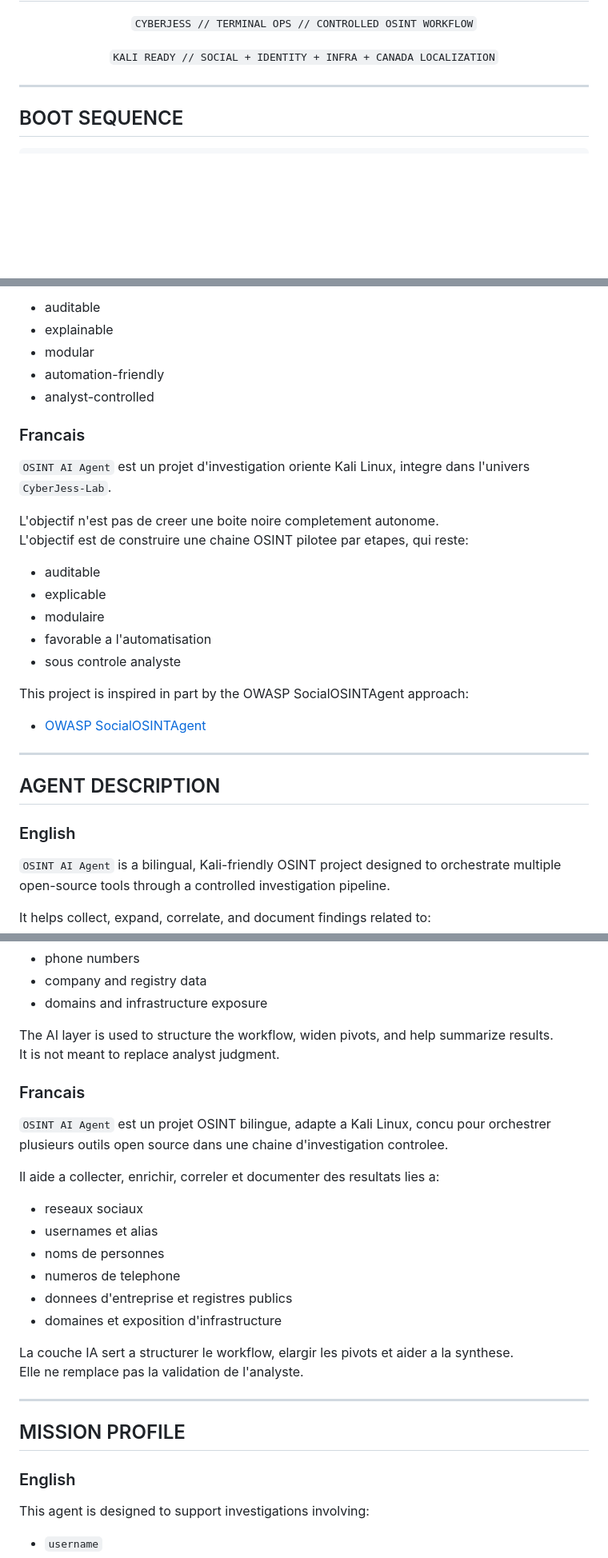
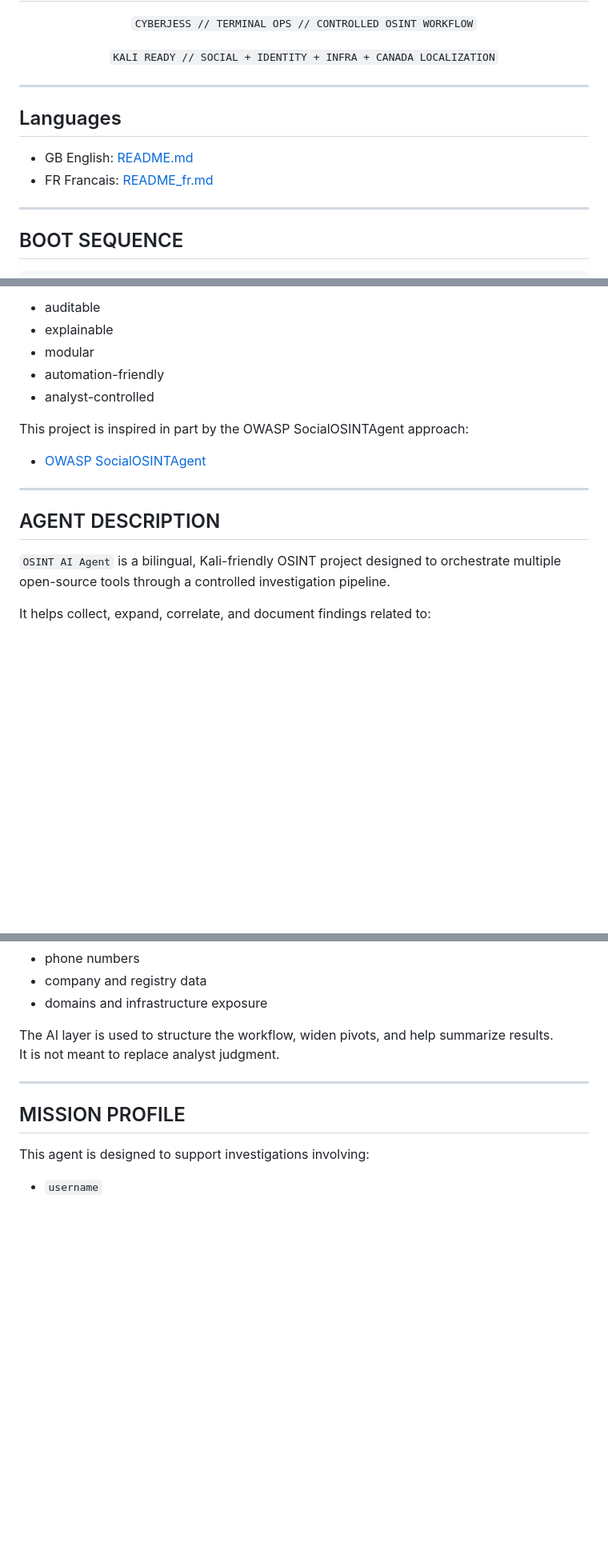
Before and after one commit to jesscybersec/CyberJess-Lab, a Markdown page: AI-Agent/OSINT-AI-Agent/README.md, 3 parts joined by grey strips. Shown at 80% size. GitHub-like rendering; blank space fills up the shorter version.

```diff
--- a/AI-Agent/OSINT-AI-Agent/README.md
+++ b/AI-Agent/OSINT-AI-Agent/README.md
@@ -7,6 +7,13 @@
 <p align="center">
   <code>KALI READY // SOCIAL + IDENTITY + INFRA + CANADA LOCALIZATION</code>
 </p>
+
+---
+
+## Languages
+
+- GB English: [README.md](./README.md)
+- FR Francais: [README_fr.md](./README_fr.md)
 
 ---
 
@@ -31,19 +38,6 @@ The goal is to create a step-driven OSINT workflow that stays:
 - automation-friendly
 - analyst-controlled
 
-### Francais
-
-`OSINT AI Agent` est un projet d'investigation oriente Kali Linux, integre dans l'univers `CyberJess-Lab`.
-
-L'objectif n'est pas de creer une boite noire completement autonome.
-L'objectif est de construire une chaine OSINT pilotee par etapes, qui reste:
-
-- auditable
-- explicable
-- modulaire
-- favorable a l'automatisation
-- sous controle analyste
-
 This project is inspired in part by the OWASP SocialOSINTAgent approach:
 
 - [OWASP SocialOSINTAgent](https://owasp.org/www-project-social-osint-agent/)
@@ -51,8 +45,6 @@ This project is inspired in part by the OWASP SocialOSINTAgent approach:
 ---
 
 ## AGENT DESCRIPTION
-
-### English
 
 `OSINT AI Agent` is a bilingual, Kali-friendly OSINT project designed to orchestrate multiple open-source tools through a controlled investigation pipeline.
 
@@ -68,27 +60,9 @@ It helps collect, expand, correlate, and document findings related to:
 The AI layer is used to structure the workflow, widen pivots, and help summarize results.
 It is not meant to replace analyst judgment.
 
-### Francais
-
-`OSINT AI Agent` est un projet OSINT bilingue, adapte a Kali Linux, concu pour orchestrer plusieurs outils open source dans une chaine d'investigation controlee.
-
-Il aide a collecter, enrichir, correler et documenter des resultats lies a:
-
-- reseaux sociaux
-- usernames et alias
-- noms de personnes
-- numeros de telephone
-- donnees d'entreprise et registres publics
-- domaines et exposition d'infrastructure
-
-La couche IA sert a structurer le workflow, elargir les pivots et aider a la synthese.
-Elle ne remplace pas la validation de l'analyste.
-
 ---
 
 ## MISSION PROFILE
-
-### English
 
 This agent is designed to support investigations involving:
 
```
Also changed, not shown: other parts of AI-Agent/OSINT-AI-Agent/README.md (+1 -79 lines), AI-Agent/OSINT-AI-Agent/README_fr.md (added, +282 -0 lines).
